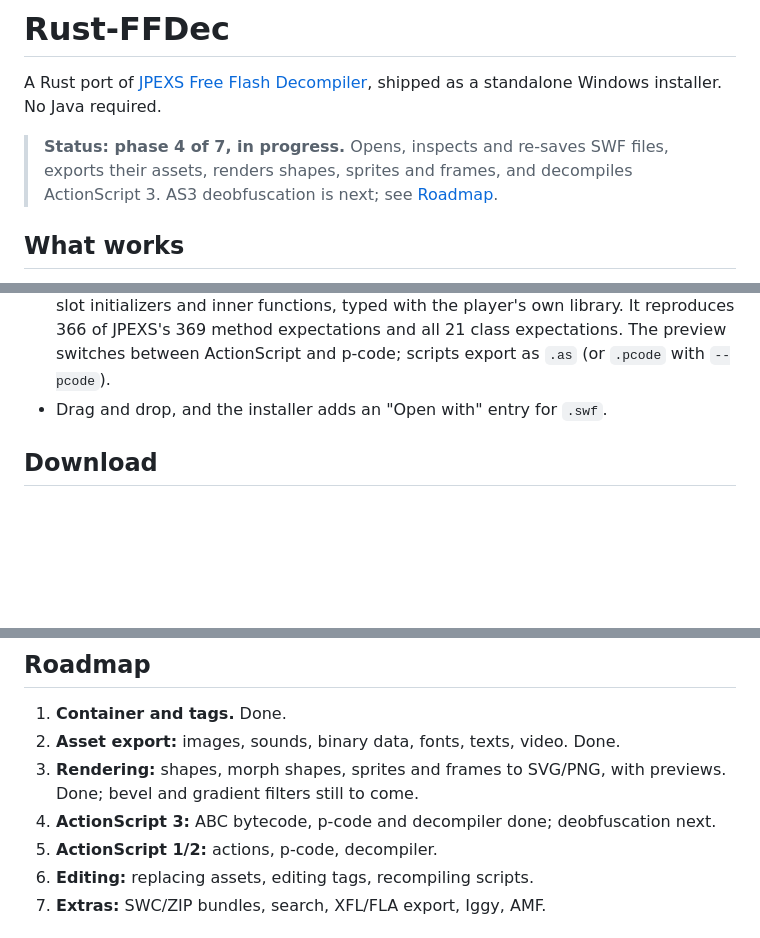
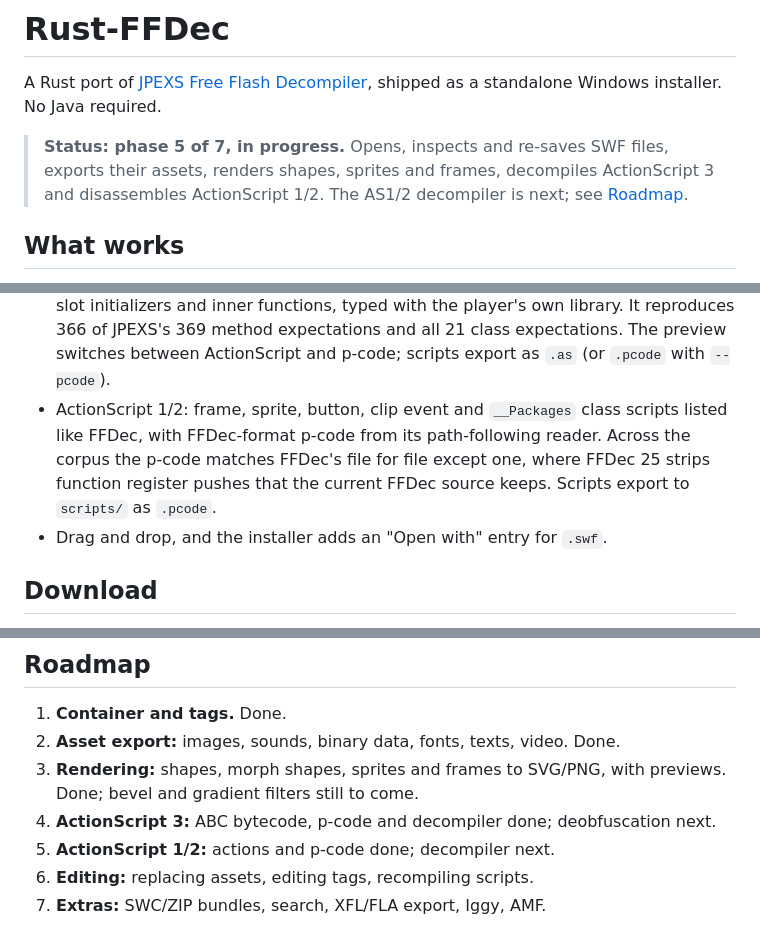
Before and after one commit to AallynReed/Lumen-SWF, a Markdown page: README.md, 3 parts joined by grey strips. Rendered like a GitHub page; blank space fills up the shorter version.

Commit message:
Document AS1/2 p-code

```diff
--- a/README.md
+++ b/README.md
@@ -2,7 +2,7 @@
 
 A Rust port of [JPEXS Free Flash Decompiler](https://github.com/jindrapetrik/jpexs-decompiler), shipped as a standalone Windows installer. No Java required.
 
-> **Status: phase 4 of 7, in progress.** Opens, inspects and re-saves SWF files, exports their assets, renders shapes, sprites and frames, and decompiles ActionScript 3. AS3 deobfuscation is next; see [Roadmap](#roadmap).
+> **Status: phase 5 of 7, in progress.** Opens, inspects and re-saves SWF files, exports their assets, renders shapes, sprites and frames, decompiles ActionScript 3 and disassembles ActionScript 1/2. The AS1/2 decompiler is next; see [Roadmap](#roadmap).
 
 ## What works
 
@@ -25,6 +25,7 @@ A Rust port of [JPEXS Free Flash Decompiler](https://github.com/jindrapetrik/jpe
 - Previews of every shape, sprite, button and text, with a frame player for sprites, buttons and the root timeline.
 - ActionScript 3: ABC bytecode parsed and listed by package and class, with FFDec-format p-code (FFDec's path-following disassembler, so obfuscated method bodies survive). The p-code matches FFDec's on 99.97% of the corpus's 10,580 method bodies.
 - ActionScript 3 decompiler, a port of FFDec's: whole classes with imports, metadata, slot initializers and inner functions, typed with the player's own library. It reproduces 366 of JPEXS's 369 method expectations and all 21 class expectations. The preview switches between ActionScript and p-code; scripts export as `.as` (or `.pcode` with `--pcode`).
+- ActionScript 1/2: frame, sprite, button, clip event and `__Packages` class scripts listed like FFDec, with FFDec-format p-code from its path-following reader. Across the corpus the p-code matches FFDec's file for file except one, where FFDec 25 strips function register pushes that the current FFDec source keeps. Scripts export to `scripts/` as `.pcode`.
 - Drag and drop, and the installer adds an "Open with" entry for `.swf`.
 
 ## Download
@@ -86,7 +88,7 @@ cargo test -p ffdec --release
 2. **Asset export:** images, sounds, binary data, fonts, texts, video. Done.
 3. **Rendering:** shapes, morph shapes, sprites and frames to SVG/PNG, with previews. Done; bevel and gradient filters still to come.
 4. **ActionScript 3:** ABC bytecode, p-code and decompiler done; deobfuscation next.
-5. **ActionScript 1/2:** actions, p-code, decompiler.
+5. **ActionScript 1/2:** actions and p-code done; decompiler next.
 6. **Editing:** replacing assets, editing tags, recompiling scripts.
 7. **Extras:** SWC/ZIP bundles, search, XFL/FLA export, Iggy, AMF.
 
```
Also changed, not shown: other parts of README.md (+1 -0 lines).
